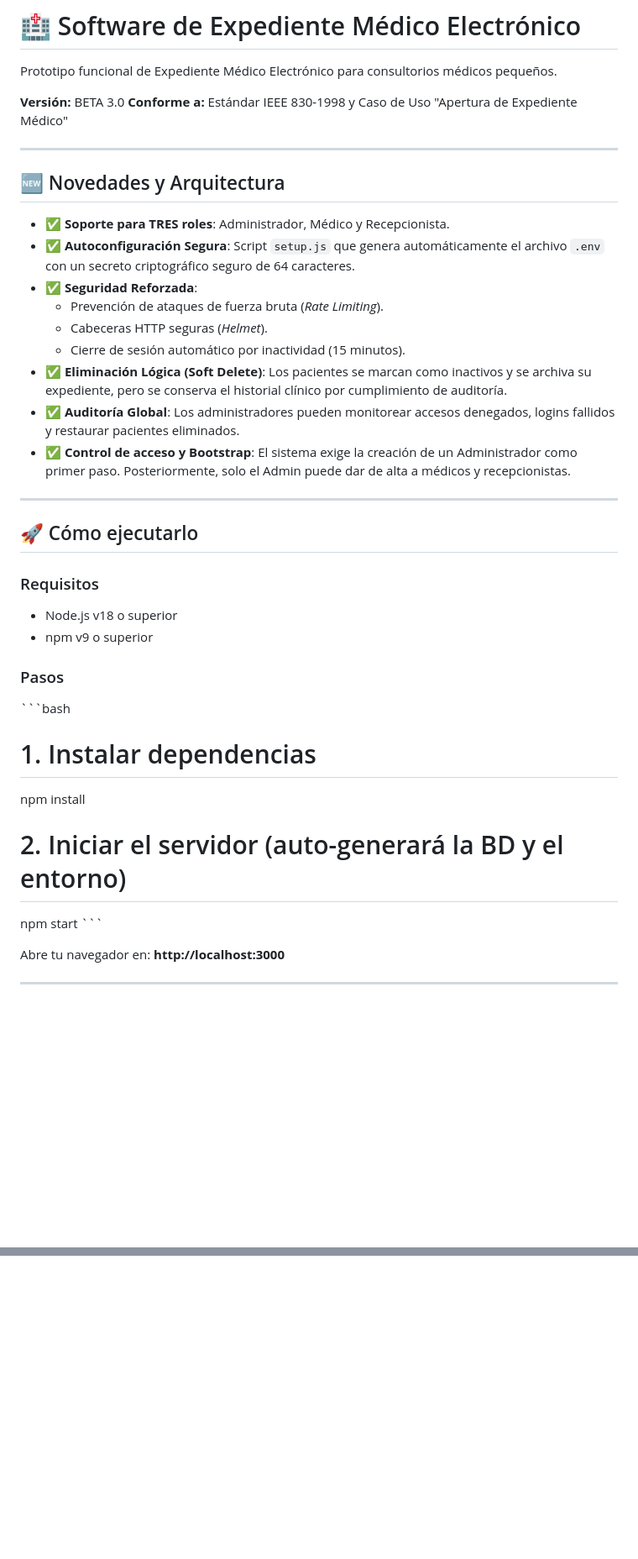
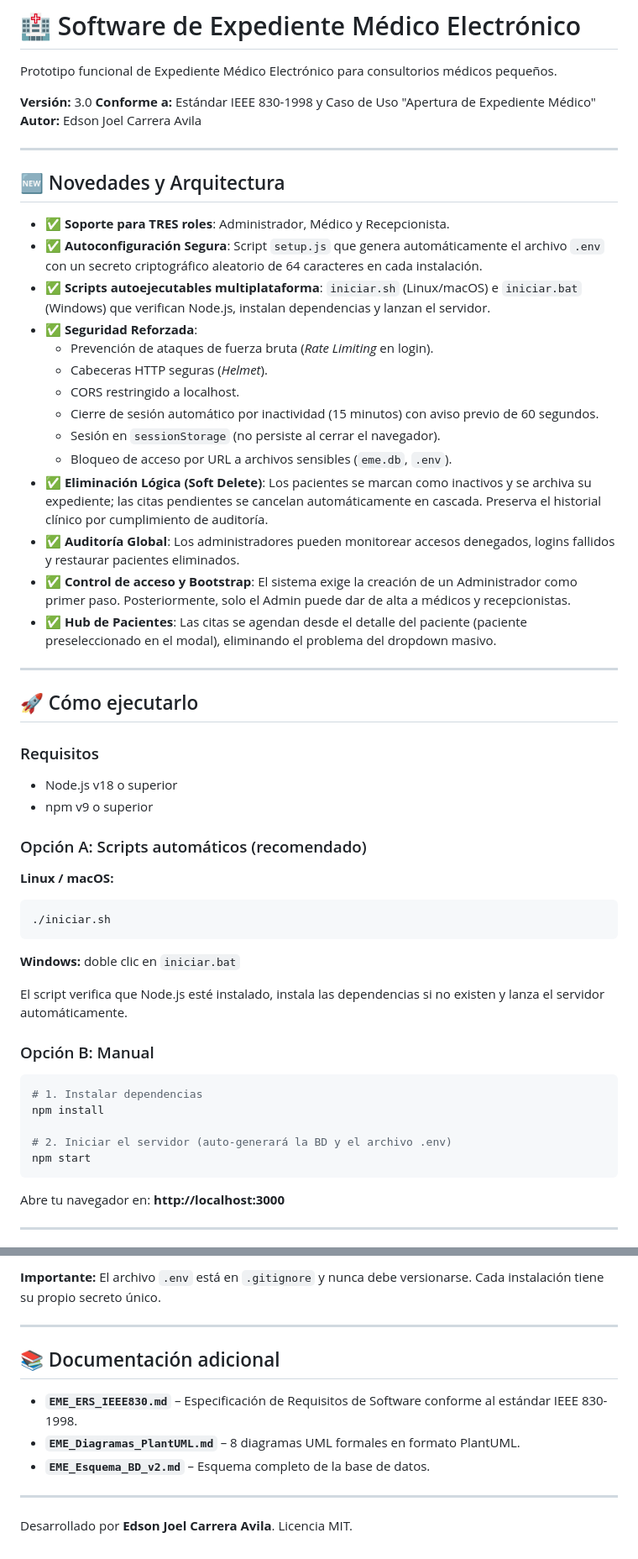
Before and after one commit to 5to-AnalisisRequisitos/Proyecto01_ExpedienteMedicoElectronico, a Markdown page: README.md, 2 parts joined by grey strips. Shown at 84% size. Rendered like a GitHub page; blank space fills up the shorter version.

````diff
--- a/README.md
+++ b/README.md
@@ -2,22 +2,28 @@
 
 Prototipo funcional de Expediente Médico Electrónico para consultorios médicos pequeños.
 
-**Versión:** BETA 3.0
+**Versión:** 3.0
 **Conforme a:** Estándar IEEE 830-1998 y Caso de Uso "Apertura de Expediente Médico"
+**Autor:** Edson Joel Carrera Avila
 
 ---
 
 ## 🆕 Novedades y Arquitectura
 
 - ✅ **Soporte para TRES roles**: Administrador, Médico y Recepcionista.
-- ✅ **Autoconfiguración Segura**: Script `setup.js` que genera automáticamente el archivo `.env` con un secreto criptográfico seguro de 64 caracteres.
+- ✅ **Autoconfiguración Segura**: Script `setup.js` que genera automáticamente el archivo `.env` con un secreto criptográfico aleatorio de 64 caracteres en cada instalación.
+- ✅ **Scripts autoejecutables multiplataforma**: `iniciar.sh` (Linux/macOS) e `iniciar.bat` (Windows) que verifican Node.js, instalan dependencias y lanzan el servidor.
 - ✅ **Seguridad Reforzada**:
-  - Prevención de ataques de fuerza bruta (*Rate Limiting*).
+  - Prevención de ataques de fuerza bruta (*Rate Limiting* en login).
   - Cabeceras HTTP seguras (*Helmet*).
-  - Cierre de sesión automático por inactividad (15 minutos).
-- ✅ **Eliminación Lógica (Soft Delete)**: Los pacientes se marcan como inactivos y se archiva su expediente, pero se conserva el historial clínico por cumplimiento de auditoría.
+  - CORS restringido a localhost.
+  - Cierre de sesión automático por inactividad (15 minutos) con aviso previo de 60 segundos.
+  - Sesión en `sessionStorage` (no persiste al cerrar el navegador).
+  - Bloqueo de acceso por URL a archivos sensibles (`eme.db`, `.env`).
+- ✅ **Eliminación Lógica (Soft Delete)**: Los pacientes se marcan como inactivos y se archiva su expediente; las citas pendientes se cancelan automáticamente en cascada. Preserva el historial clínico por cumplimiento de auditoría.
 - ✅ **Auditoría Global**: Los administradores pueden monitorear accesos denegados, logins fallidos y restaurar pacientes eliminados.
 - ✅ **Control de acceso y Bootstrap**: El sistema exige la creación de un Administrador como primer paso. Posteriormente, solo el Admin puede dar de alta a médicos y recepcionistas.
+- ✅ **Hub de Pacientes**: Las citas se agendan desde el detalle del paciente (paciente preseleccionado en el modal), eliminando el problema del dropdown masivo.
 
 ---
 
@@ -27,15 +33,26 @@ Prototipo funcional de Expediente Médico Electrónico para consultorios médico
 - Node.js v18 o superior
 - npm v9 o superior
 
-### Pasos
+### Opción A: Scripts automáticos (recomendado)
 
-\`\`\`bash
+**Linux / macOS:**
+```bash
+./iniciar.sh
+```
+
+**Windows:** doble clic en `iniciar.bat`
+
+El script verifica que Node.js esté instalado, instala las dependencias si no existen y lanza el servidor automáticamente.
+
+### Opción B: Manual
+
+```bash
 # 1. Instalar dependencias
 npm install
 
-# 2. Iniciar el servidor (auto-generará la BD y el entorno)
+# 2. Iniciar el servidor (auto-generará la BD y el archivo .env)
 npm start
-\`\`\`
+```
 
 Abre tu navegador en: **http://localhost:3000**
 
@@ -133,0 +207,14 @@ Licencia MIT
+**Importante:** El archivo `.env` está en `.gitignore` y nunca debe versionarse. Cada instalación tiene su propio secreto único.
+
+---
+
+## 📚 Documentación adicional
+
+- **`EME_ERS_IEEE830.md`** – Especificación de Requisitos de Software conforme al estándar IEEE 830-1998.
+- **`EME_Diagramas_PlantUML.md`** – 8 diagramas UML formales en formato PlantUML.
+- **`EME_Esquema_BD_v2.md`** – Esquema completo de la base de datos.
+
+---
+
+Desarrollado por **Edson Joel Carrera Avila**.
+Licencia MIT.
````
Also changed, not shown: other parts of README.md (+95 -39 lines).
